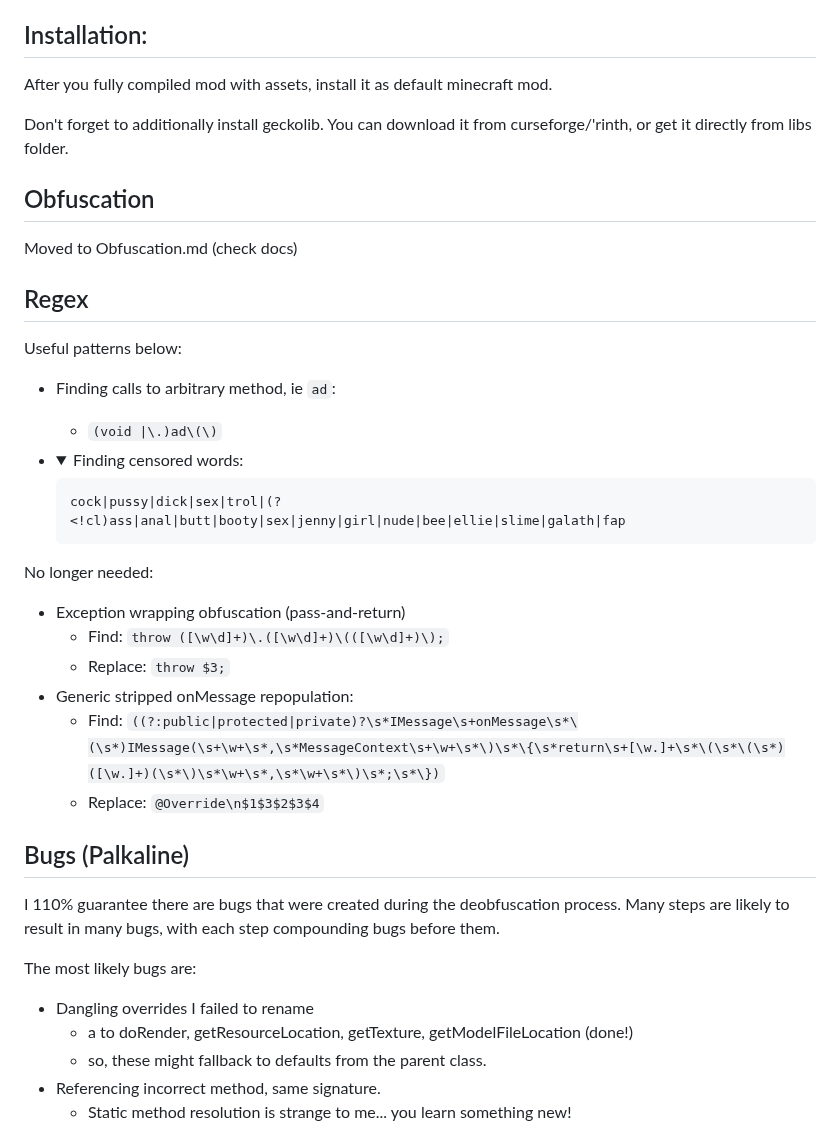
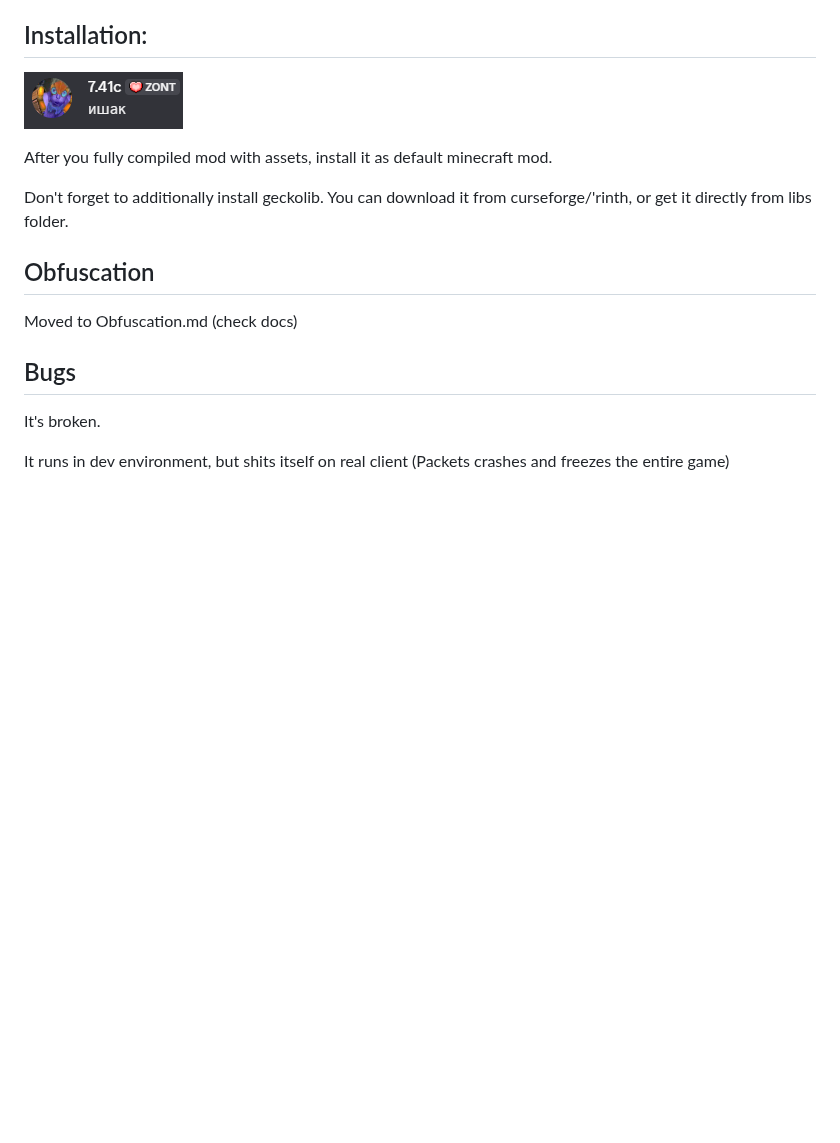
Before and after one commit to RukoBlood/jenny-mod-re-clean, a Markdown page: README.md, the part around one of its changes. GitHub-like rendering; pictures changed too: img/img.png (added); folded sections open; blank space fills up the shorter version.

````diff
--- a/README.md
+++ b/README.md
@@ -38,6 +45,10 @@ Initial goals of this project:
 
 
 ## Installation:
+<p>
+  <img src="img/img.png" alt="ишак">
+</p>
+
 After you fully compiled mod with assets, install it as default minecraft mod.
 
 Don't forget to additionally install geckolib. You can download it from curseforge/'rinth, or get it directly from libs folder.
@@ -45,35 +56,9 @@ Don't forget to additionally install geckolib. You can download it from cursefor
 
 ## Obfuscation
 Moved to Obfuscation.md (check docs)
-## Regex
 
-Useful patterns below:
-- Finding calls to arbitrary method, ie `ad`:
-  - `(void |\.)ad\(\)`
-- <details>
-  <summary>Finding censored words:</summary>
+## Bugs
+It's broken.
 
-    ```
-    cock|pussy|dick|sex|trol|(?<!cl)ass|anal|butt|booty|sex|jenny|girl|nude|bee|ellie|slime|galath|fap
-    ```
-  </details>
+It runs in dev environment, but shits itself on real client (Packets crashes and freezes the entire game)
 
-No longer needed:
-- Exception wrapping obfuscation (pass-and-return)
-    - Find: `throw ([\w\d]+)\.([\w\d]+)\(([\w\d]+)\);`
-    - Replace: `throw $3;`
-- Generic stripped onMessage repopulation:
-  - Find: `((?:public|protected|private)?\s*IMessage\s+onMessage\s*\(\s*)IMessage(\s+\w+\s*,\s*MessageContext\s+\w+\s*\)\s*\{\s*return\s+[\w.]+\s*\(\s*\(\s*)([\w.]+)(\s*\)\s*\w+\s*,\s*\w+\s*\)\s*;\s*\})`
-  - Replace: `@Override\n$1$3$2$3$4`
-
-## Bugs (Palkaline)
-
-I 110% guarantee there are bugs that were created during the deobfuscation process. Many steps are likely to result in many bugs, with each step compounding bugs before them.
-
-The most likely bugs are:
-- Dangling overrides I failed to rename
-  - a to doRender, getResourceLocation, getTexture, getModelFileLocation (done!)
-  - so, these might fallback to defaults from the parent class.
-- Referencing incorrect method, same signature.
-  - Static method resolution is strange to me... you learn something new!
-
````
Also changed, not shown: other parts of README.md (+9 -32 lines), img/ZKM.png (added), img/atomov deobf.png (added), img/deobf3.jpg (added), img/jongun-deobf.jpg (added), 3 other files.
